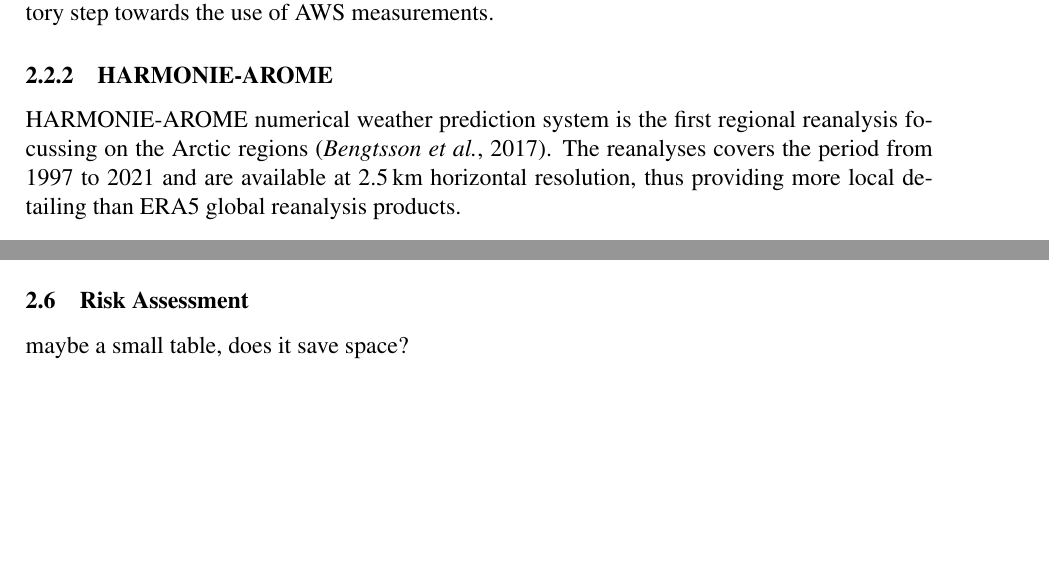
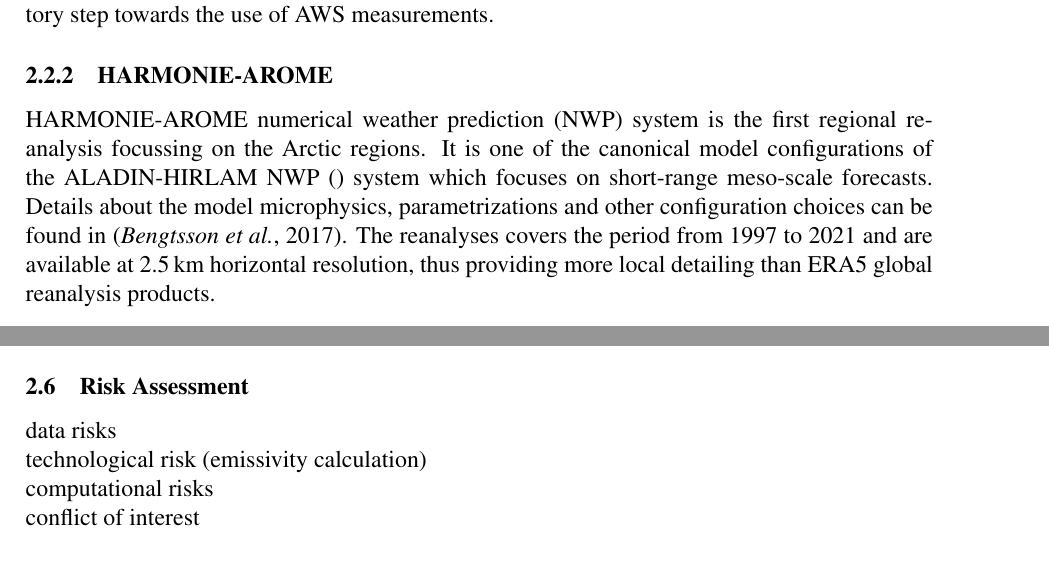
Before and after one commit to ikaur17/IK_SNSA_2021, a LaTeX document (SNSA_application.tex): two parts of pages 3 and 9 of 11 before the commit and two parts of pages 3 and 10 of 11 after it, joined at a grey line, cut so that both start at the same text, the shorter picture padded with empty space. Compiled offline with pdfLaTeX.

Commit message:
SNSA_application.tex

```diff
--- a/SNSA_application.tex
+++ b/SNSA_application.tex
@@ -204,7 +204,7 @@
 \subsubsection{HARMONIE-AROME}
 %
 \label{sec:harmonie}
-HARMONIE-AROME numerical weather prediction system is the first regional reanalysis focussing on the Arctic regions \citep{bengtsson:2017:harmo}. The reanalyses covers the period from 1997 to 2021 and are available at 2.5\,km horizontal resolution, thus providing more local detailing than ERA5 global reanalysis products.
+HARMONIE-AROME numerical weather prediction (NWP) system is the first regional reanalysis focussing on the Arctic regions. It is one of the canonical model configurations of the ALADIN-HIRLAM NWP () system which focuses on short-range meso-scale forecasts. Details about the model microphysics, parametrizations and other configuration choices can be found in \citep{bengtsson:2017:harmo}. The reanalyses covers the period from 1997 to 2021 and are available at 2.5\,km horizontal resolution, thus providing more local detailing than ERA5 global reanalysis products.
 
 \subsubsection{QRNN}
 %
@@ -383,8 +383,12 @@
 
 \subsection{Risk Assessment}
 %
-\label{risk}
- maybe a small table, does it save space?
+\label{sec:risk}
+data risks\\
+technological risk (emissivity calculation)\\
+computational risks\\
+conflict of interest
+
 
 \section{Collaborations}
 
```
